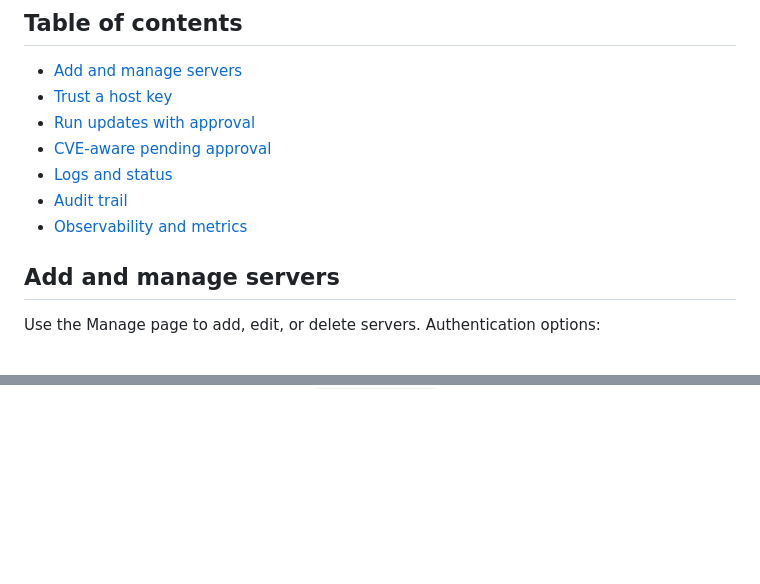
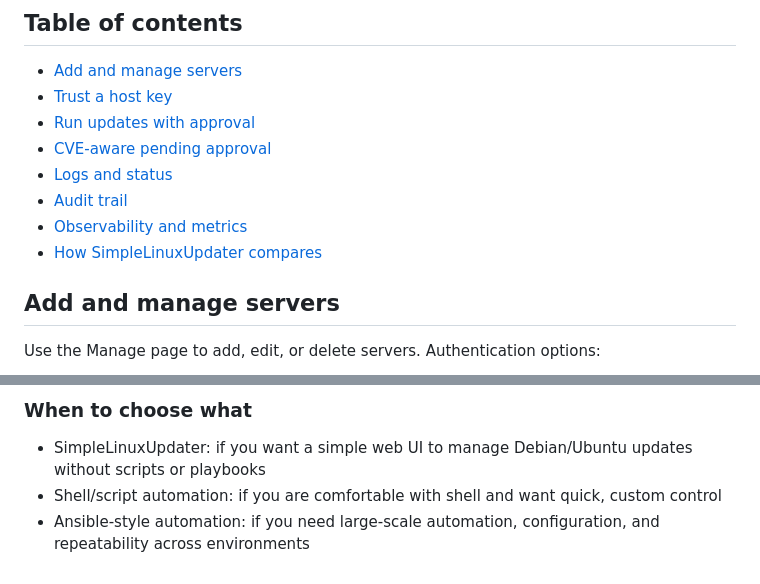
Before and after one commit to NoLife141/SimpleLinuxUpdater, a Markdown page: docs/usage.md, 2 parts joined by grey strips. GitHub-like rendering; blank space fills up the shorter version.

```diff
--- a/docs/usage.md
+++ b/docs/usage.md
@@ -11,6 +11,7 @@
 - [Logs and status](#logs-and-status)
 - [Audit trail](#audit-trail)
 - [Observability and metrics](#observability-and-metrics)
+- [How SimpleLinuxUpdater compares](#how-simplelinuxupdater-compares-to-scripts-and-ansible)
 
 ## Add and manage servers
 
@@ -127,0 +188,5 @@ Observability KPIs are computed from `update.complete` audit events.
+### When to choose what
+
+- SimpleLinuxUpdater: if you want a simple web UI to manage Debian/Ubuntu updates without scripts or playbooks
+- Shell/script automation: if you are comfortable with shell and want quick, custom control
+- Ansible-style automation: if you need large-scale automation, configuration, and repeatability across environments
```
Also changed, not shown: other parts of docs/usage.md (+59 -0 lines), README.md (+2 -0 lines).
